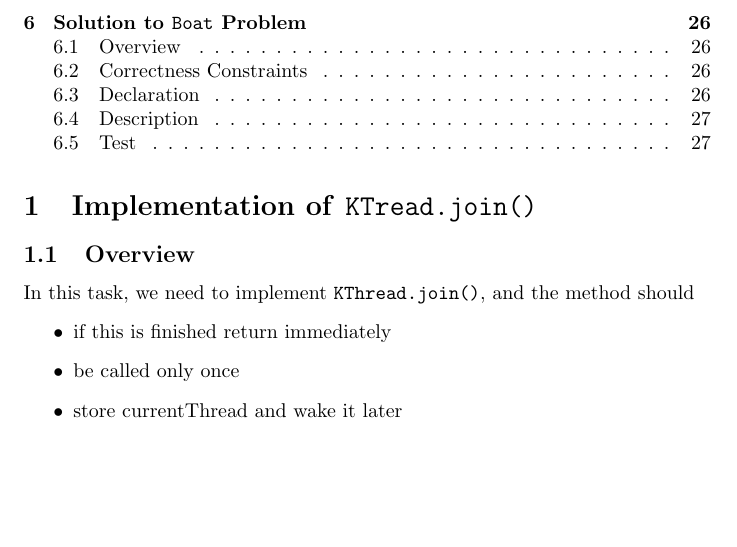
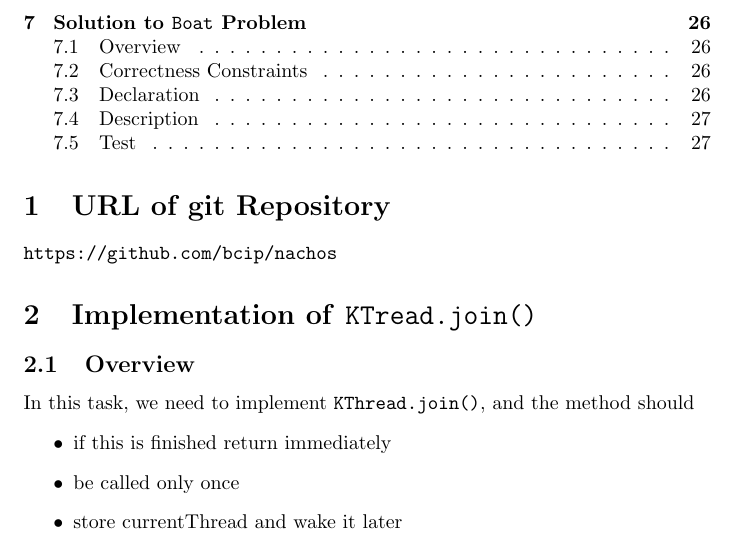
Before and after one commit to bcip/nachos, a LaTeX document (report/project1/report1.tex): part of page 2 of 29, cut so that both start at the same text, the shorter picture padded with empty space. Compiled offline with pdfLaTeX.

Commit message:
ymt update report

```diff
--- a/report/project1/report1.tex
+++ b/report/project1/report1.tex
@@ -34,6 +34,8 @@ Wang Qinshi\\ 2012011311}
 \begin{document}
 \maketitle
 \tableofcontents{}
+\section{URL of git Repository}
+\texttt{https://github.com/bcip/nachos}
  \section{Implementation of \texttt{KTread.join()}}
 \subsection{Overview}
 In this task, we need to implement \texttt{KThread.join()}, and the method should
```
Also changed, not shown: report/project1/report1.pdf.
